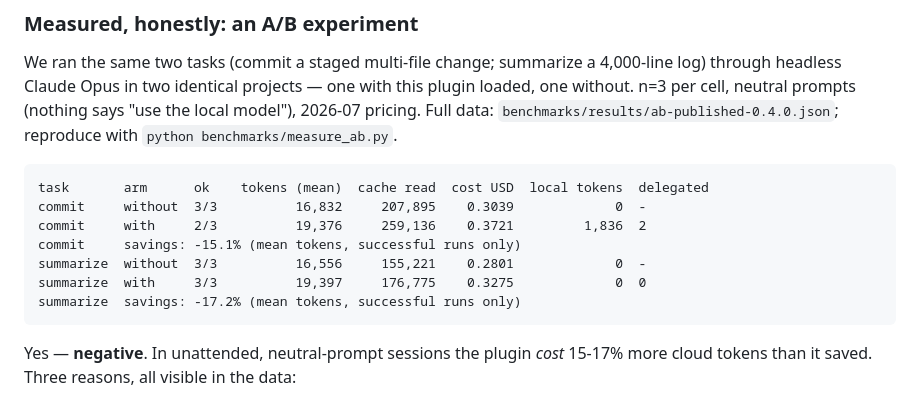
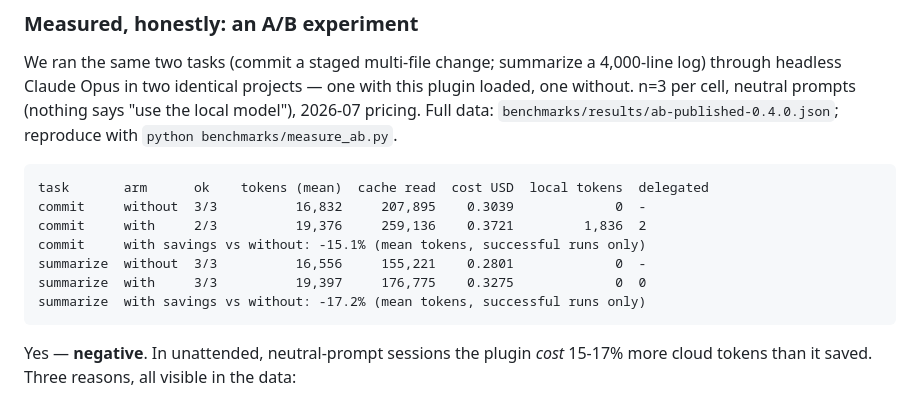
Before and after one commit to hadeelsharaf/claude-ollama-skills, a Markdown page: README.md, the part around the change. GitHub-like rendering.

Commit message:
docs: sync the README table to render_table wording
Co-Authored-By: Claude Fable 5 <noreply@anthropic.com>

````diff
--- a/README.md
+++ b/README.md
@@ -237,10 +237,10 @@ says "use the local model"), 2026-07 pricing. Full data:
 task       arm      ok    tokens (mean)  cache read  cost USD  local tokens  delegated
 commit     without  3/3          16,832     207,895    0.3039             0  -
 commit     with     2/3          19,376     259,136    0.3721         1,836  2
-commit     savings: -15.1% (mean tokens, successful runs only)
+commit     with savings vs without: -15.1% (mean tokens, successful runs only)
 summarize  without  3/3          16,556     155,221    0.2801             0  -
 summarize  with     3/3          19,397     176,775    0.3275             0  0
-summarize  savings: -17.2% (mean tokens, successful runs only)
+summarize  with savings vs without: -17.2% (mean tokens, successful runs only)
 ```
 
 Yes — **negative**. In unattended, neutral-prompt sessions the plugin *cost*
````
